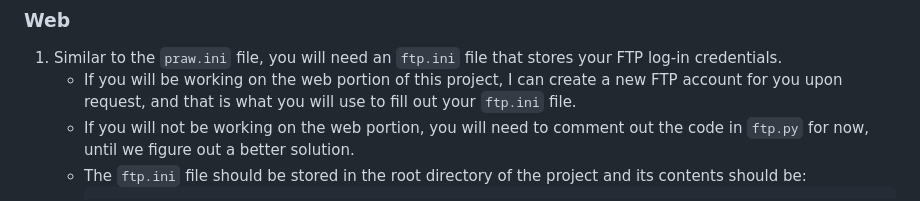
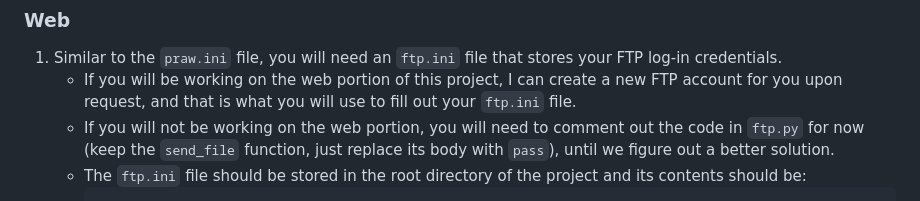
Before and after one commit to anthonyLuttrell/RedditStatsBot, a Markdown page: README.md, the part around the change. Rendered like a GitHub page.

````diff
--- a/README.md
+++ b/README.md
@@ -37,7 +37,7 @@ BTW, you can actually run this in "read-only" mode on any subreddit. You will ju
 
 1. Similar to the `praw.ini` file, you will need an `ftp.ini` file that stores your FTP log-in credentials.
    * If you will be working on the web portion of this project, I can create a new FTP account for you upon request, and that is what you will use to fill out your `ftp.ini` file.
-   * If you will not be working on the web portion, you will need to comment out the code in `ftp.py` for now, until we figure out a better solution.
+   * If you will not be working on the web portion, you will need to comment out the code in `ftp.py` for now (keep the `send_file` function, just replace its body with `pass`), until we figure out a better solution.
    * The `ftp.ini` file should be stored in the root directory of the project and its contents should be:
      ```
      [ftp]
````
